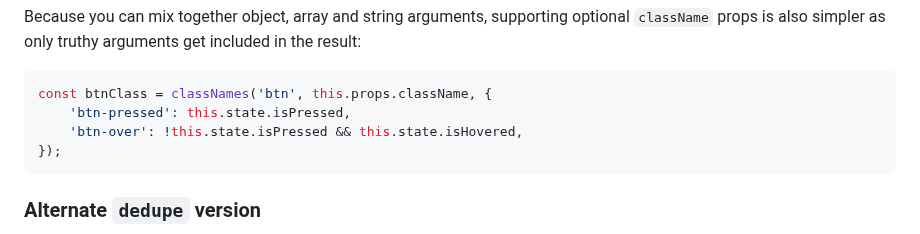
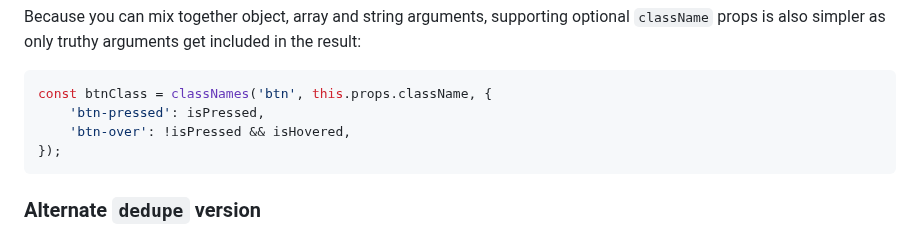
Before and after one commit to JedWatson/classnames, a Markdown page: README.md, the part around the change. Rendered like a GitHub page.

Commit message:
dont use this.state

````diff
--- a/README.md
+++ b/README.md
@@ -139,8 +139,8 @@ Because you can mix together object, array and string arguments, supporting opti
 
 ```js
 const btnClass = classNames('btn', this.props.className, {
-	'btn-pressed': this.state.isPressed,
-	'btn-over': !this.state.isPressed && this.state.isHovered,
+	'btn-pressed': isPressed,
+	'btn-over': !isPressed && isHovered,
 });
 ```
 
````
